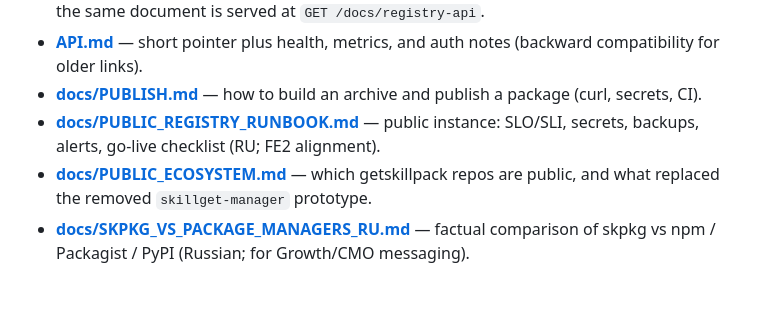
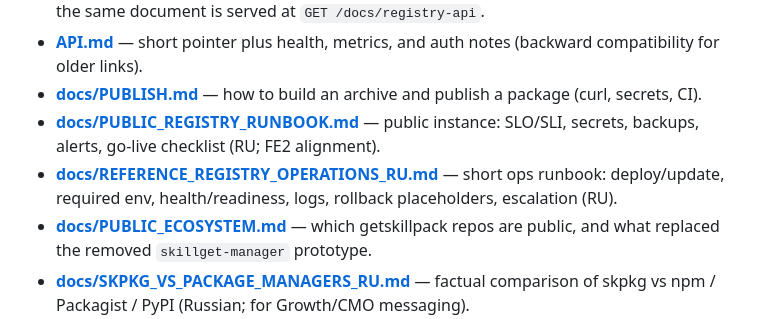
Before and after one commit to getskillpack/registry, a Markdown page: README.md, the part around the change. Rendered like a GitHub page; blank space fills up the shorter version.

```diff
--- a/README.md
+++ b/README.md
@@ -10,6 +10,7 @@ Central registry and skill marketplace for the [getskillpack](https://github.com
 - **[API.md](./API.md)** — short pointer plus health, metrics, and auth notes (backward compatibility for older links).
 - **[docs/PUBLISH.md](./docs/PUBLISH.md)** — how to build an archive and publish a package (curl, secrets, CI).
 - **[docs/PUBLIC_REGISTRY_RUNBOOK.md](./docs/PUBLIC_REGISTRY_RUNBOOK.md)** — public instance: SLO/SLI, secrets, backups, alerts, go-live checklist (RU; FE2 alignment).
+- **[docs/REFERENCE_REGISTRY_OPERATIONS_RU.md](./docs/REFERENCE_REGISTRY_OPERATIONS_RU.md)** — short ops runbook: deploy/update, required env, health/readiness, logs, rollback placeholders, escalation (RU).
 - **[docs/PUBLIC_ECOSYSTEM.md](./docs/PUBLIC_ECOSYSTEM.md)** — which getskillpack repos are public, and what replaced the removed `skillget-manager` prototype.
 - **[docs/SKPKG_VS_PACKAGE_MANAGERS_RU.md](./docs/SKPKG_VS_PACKAGE_MANAGERS_RU.md)** — factual comparison of skpkg vs npm / Packagist / PyPI (Russian; for Growth/CMO messaging).
 - **Example skill package** — [`examples/hello-skill/`](./examples/hello-skill/) and a prebuilt archive [`examples/dist/hello-skill-0.1.0.tar.gz`](./examples/dist/hello-skill-0.1.0.tar.gz) (rebuild: `scripts/pack-example.sh`).
```
Also changed, not shown: docs/PUBLIC_REGISTRY_RUNBOOK.md (+1 -0 lines), docs/REFERENCE_REGISTRY_OPERATIONS_RU.md (added, +90 -0 lines).
